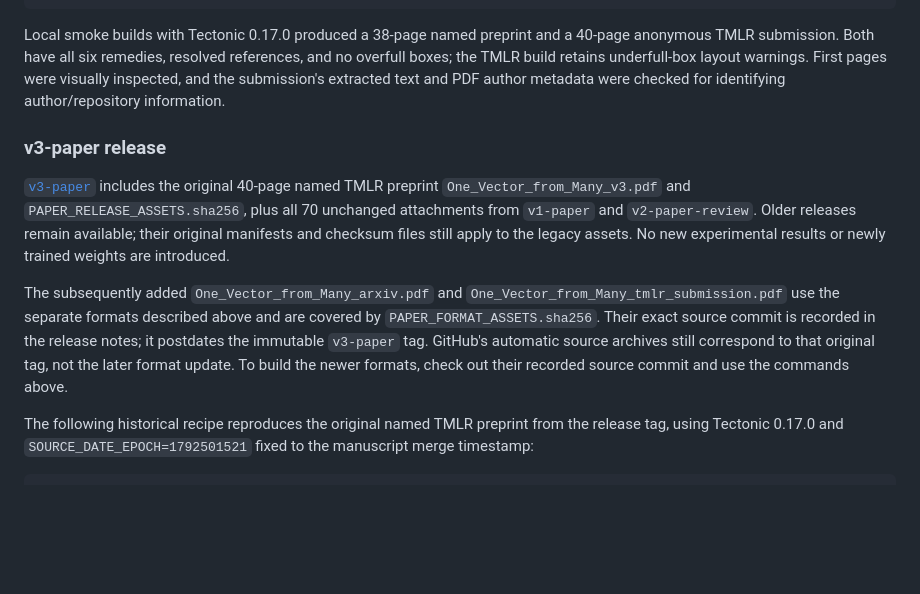
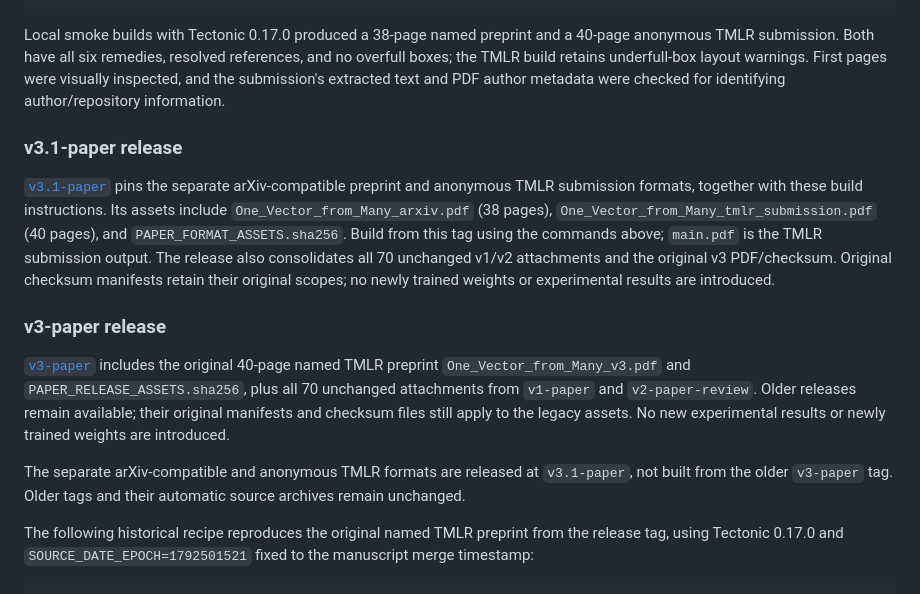
Before and after one commit to MihneaTeodorStoica/recursive-geodesic-composition, a Markdown page: paper/README.md, the part around the change. Rendered like a GitHub page; blank space fills up the shorter version.

Commit message:
Document v3.1 paper release and consolidated attachments

```diff
--- a/paper/README.md
+++ b/paper/README.md
@@ -42,11 +42,15 @@ SOURCE_DATE_EPOCH=1792501521 tectonic -X compile One_Vector_from_Many_arxiv.tex
 Local smoke builds with Tectonic 0.17.0 produced a 38-page named preprint and a 40-page anonymous TMLR submission. Both have all six remedies, resolved references, and no overfull boxes; the TMLR build retains underfull-box layout warnings. First pages were visually inspected, and the submission's extracted text and PDF author metadata were checked for identifying author/repository information.
 
 
+### v3.1-paper release
+
+[`v3.1-paper`](https://github.com/MihneaTeodorStoica/recursive-geodesic-composition/releases/tag/v3.1-paper) pins the separate arXiv-compatible preprint and anonymous TMLR submission formats, together with these build instructions. Its assets include `One_Vector_from_Many_arxiv.pdf` (38 pages), `One_Vector_from_Many_tmlr_submission.pdf` (40 pages), and `PAPER_FORMAT_ASSETS.sha256`. Build from this tag using the commands above; `main.pdf` is the TMLR submission output. The release also consolidates all 70 unchanged v1/v2 attachments and the original v3 PDF/checksum. Original checksum manifests retain their original scopes; no newly trained weights or experimental results are introduced.
+
 ### v3-paper release
 
 [`v3-paper`](https://github.com/MihneaTeodorStoica/recursive-geodesic-composition/releases/tag/v3-paper) includes the original 40-page named TMLR preprint `One_Vector_from_Many_v3.pdf` and `PAPER_RELEASE_ASSETS.sha256`, plus all 70 unchanged attachments from `v1-paper` and `v2-paper-review`. Older releases remain available; their original manifests and checksum files still apply to the legacy assets. No new experimental results or newly trained weights are introduced.
 
-The subsequently added `One_Vector_from_Many_arxiv.pdf` and `One_Vector_from_Many_tmlr_submission.pdf` use the separate formats described above and are covered by `PAPER_FORMAT_ASSETS.sha256`. Their exact source commit is recorded in the release notes; it postdates the immutable `v3-paper` tag. GitHub's automatic source archives still correspond to that original tag, not the later format update. To build the newer formats, check out their recorded source commit and use the commands above.
+The separate arXiv-compatible and anonymous TMLR formats are released at `v3.1-paper`, not built from the older `v3-paper` tag. Older tags and their automatic source archives remain unchanged.
 
 The following historical recipe reproduces the original named TMLR preprint from the release tag, using Tectonic 0.17.0 and `SOURCE_DATE_EPOCH=1792501521` fixed to the manuscript merge timestamp:
 
```
Also changed, not shown: README.md (+7 -7 lines).
